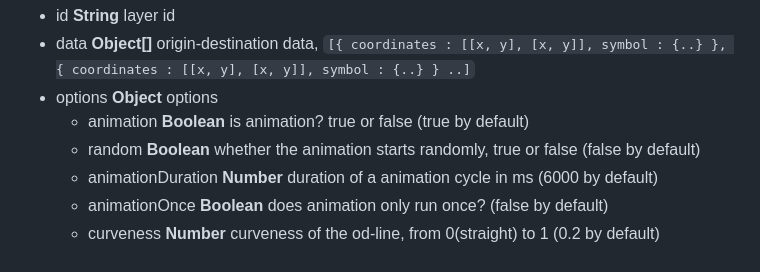
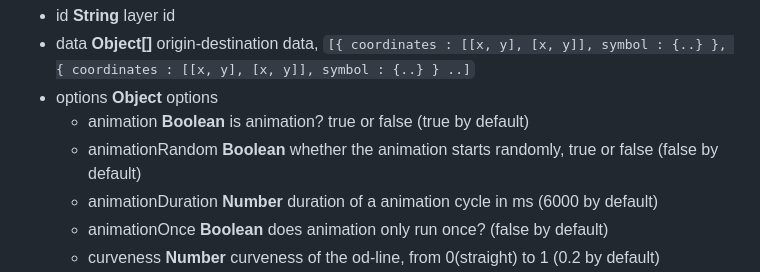
Before and after one commit to maptalks/maptalks.odline, a Markdown page: README.md, the part around the change. GitHub-like rendering.

Commit message:
fix typo (#4)

```diff
--- a/README.md
+++ b/README.md
@@ -51,7 +51,7 @@ new maptalks.ODLineLayer(id, data, options)
 * data **Object[]** origin-destination data, `[{ coordinates : [[x, y], [x, y]], symbol : {..} }, { coordinates : [[x, y], [x, y]], symbol : {..} } ..]`
 * options **Object** options
     * animation **Boolean** is animation? true or false (true by default)
-    * random **Boolean** whether the animation starts randomly, true or false (false by default)
+    * animationRandom **Boolean** whether the animation starts randomly, true or false (false by default)
     * animationDuration **Number** duration of a animation cycle in ms (6000 by default)
     * animationOnce **Boolean** does animation only run once? (false by default)
     * curveness **Number** curveness of the od-line, from 0(straight) to 1  (0.2 by default)
```
